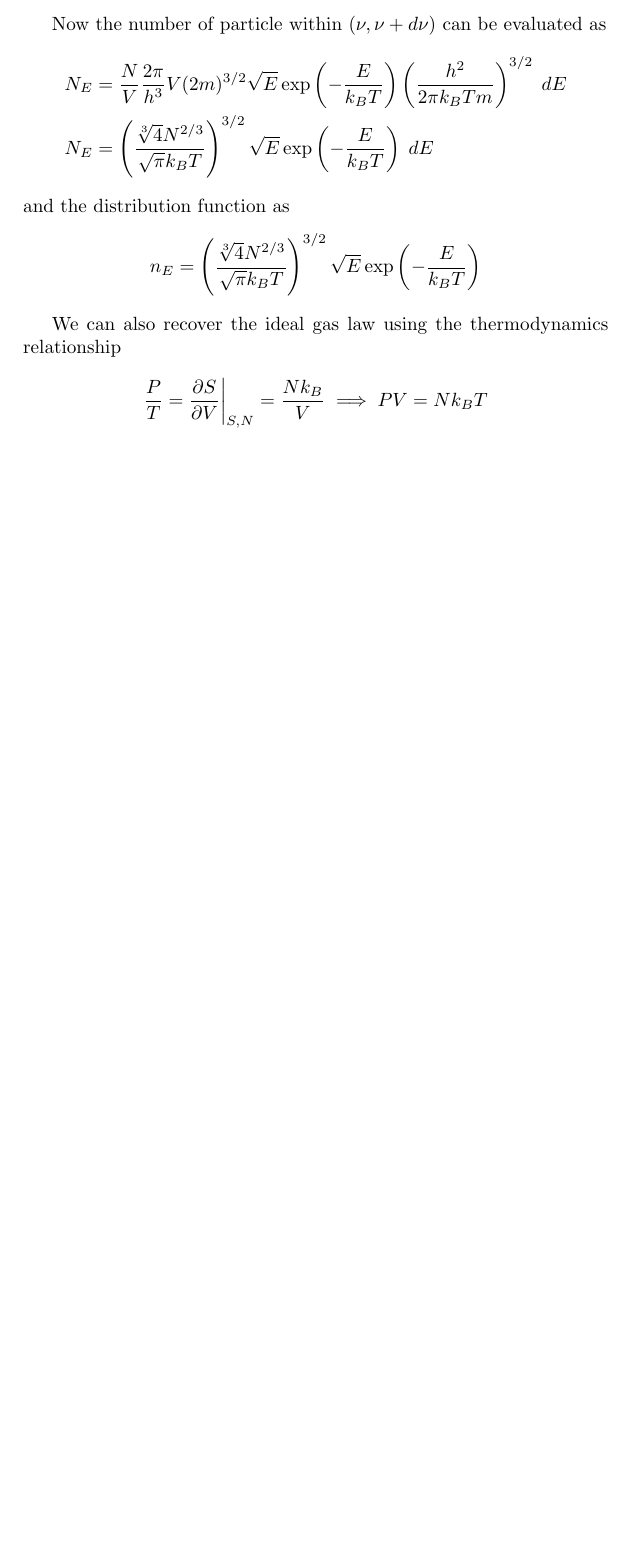
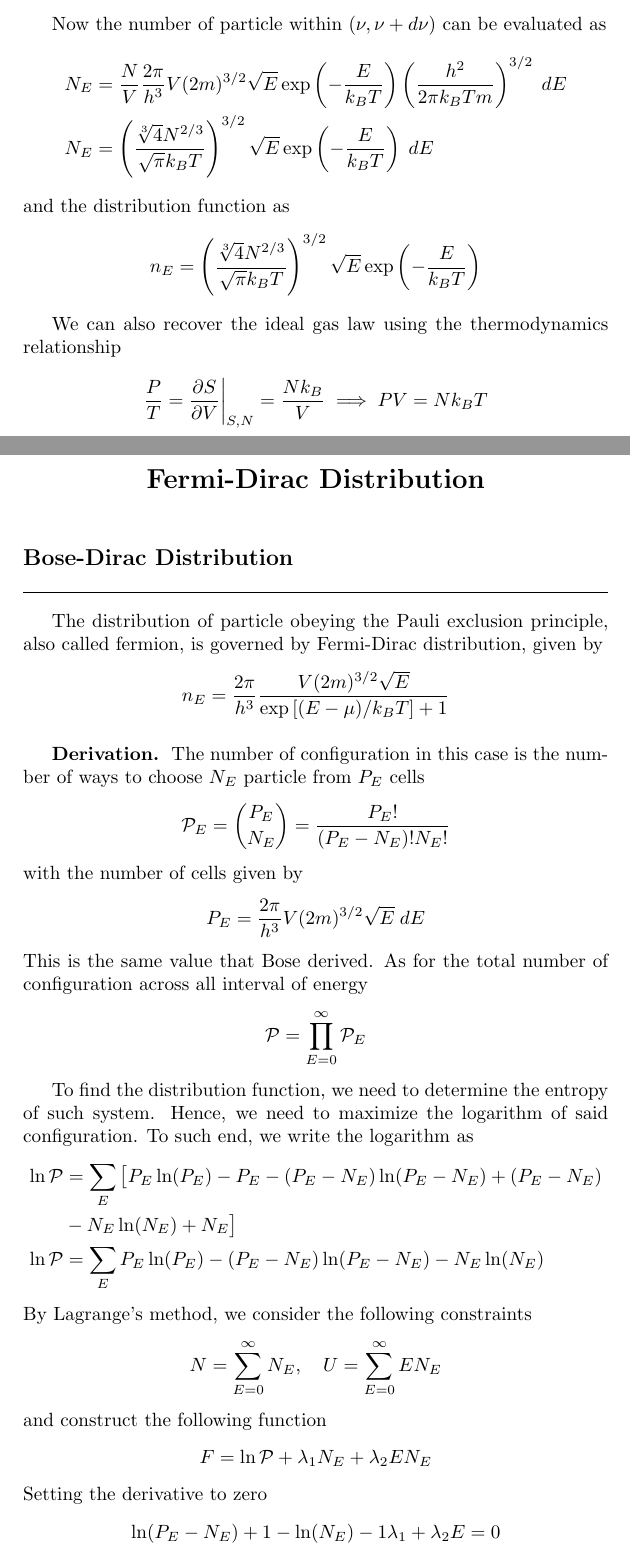
Before and after one commit to JohanesFaustus/StatisticalMechanics, a LaTeX thesis (Main.tex, which reads Chapter/StatisticalMechanics/Fermi-Dirac/FD.tex): part of page 65 of 67 before the commit and two parts of pages 65 and 66 of 69 after it, the two joined at a grey line, cut so that both start at the same text, the shorter picture padded with empty space. Compiled offline with pdfLaTeX.

Commit message:
Added Fermi-Dirac distribution

```diff
--- /dev/null
+++ b/Chapter/StatisticalMechanics/Fermi-Dirac/FD.tex
@@ -0,0 +1,39 @@
+\documentclass[../../../Main.tex]{subfiles}
+\begin{document}
+\subsection*{Bose-Dirac Distribution}
+The distribution of particle obeying the Pauli exclusion principle, also called fermion, is governed by Fermi-Dirac distribution, given by
+\begin{equation*}
+    n_E=\frac{2\pi}{h^3} \frac{V (2m)^{3/2}\sqrt{E}}{\exp\left[(E-\mu)/k_BT\right]+1}
+\end{equation*}
+
+\subsubsection*{Derivation.} The number of configuration in this case is the number of ways to choose $N_E$ particle from $P_E$ cells
+\begin{equation*}
+    \mathcal{P}_E={P_E \choose N_E}=\frac{P_E!}{(P_E-N_E)!N_E!}
+\end{equation*}
+with the number of cells given by
+\begin{equation*}
+    P_E= \frac{2\pi}{h^3}V(2m)^{3/2}\sqrt{E}\;dE
+\end{equation*}
+This is the same value that Bose derived. As for the total number of configuration across all interval of energy
+\begin{equation*}
+    \mathcal{P}=\prod_{E=0}^{\infty}\mathcal{P}_E
+\end{equation*}
+
+To find the distribution function, we need to determine the entropy of such system. Hence, we need to maximize the logarithm of said configuration. To such end, we write the logarithm as
+\begin{align*}
+    \ln \mathcal{P}&= \sum_E \big[P_E\ln (P_E)- P_E - (P_E-N_E)\ln (P_E-N_E)+ (P_E-N_E) \\
+    &- N_E\ln (N_E) + N_E \big]\\
+    \ln \mathcal{P}&= \sum_E P_E\ln (P_E) - (P_E-N_E)\ln (P_E-N_E) - N_E\ln (N_E)
+\end{align*}
+By Lagrange's method, we consider the following constraints
+\begin{equation*}
+    N=\sum_{E=0}^{\infty}N_E,\quad U=\sum_{E=0}^{\infty}EN_E
+\end{equation*}
+and construct the following function
+\begin{equation*}
+    F=\ln \mathcal{P}+\lambda_1 N_E+ \lambda_2 E N_E
+\end{equation*}
+Setting the derivative to zero
+\begin{equation*}
+    \ln(P_E- N_E)+1 -\ln(N_E)-1\lambda_1 +\lambda_2E =0
+\end{equation*}
@@ -0,0 +48,4 @@
+    S=\sum_E  P_Ek_B\ln (P_E) -
+    \sum_E  (P_Ek_B-N_Ek_B)\\\left[\ln (P_E)+\ln \left(\frac{ \exp(\lambda_1 - \lambda_2E)}{\exp(\lambda_1 -\lambda_2E) +1}\right)\right]\\
+    -\sum_E N_E k_B\left[\ln (P_E)-\ln (\exp(\lambda_1 -\lambda_2E) +1)\right]
+\end{multline*}
--- a/Main.tex
+++ b/Main.tex
@@ -82,5 +82,7 @@
 \section*{Bose-Einstein Distribution}
 \subfile{./Chapter/StatisticalMechanics/Bose-Einstein/BE.tex}\clearpage
 
+\section*{Fermi-Dirac Distribution}
+\subfile{./Chapter/StatisticalMechanics/Fermi-Dirac/FD.tex}\clearpage
 \printbibliography
 \end{document}
```
Also changed, not shown: Chapter/StatisticalMechanics/Bose-Einstein/BE.tex (+4 -4 lines), Chapter/StatisticalMechanics/Bose-Einstein/BE.pdf, Chapter/StatisticalMechanics/Fermi-Dirac/FD.pdf (added), Chapter/StatisticalMechanics/Fermi-Dirac/FD.tex (36 more changed lines).
